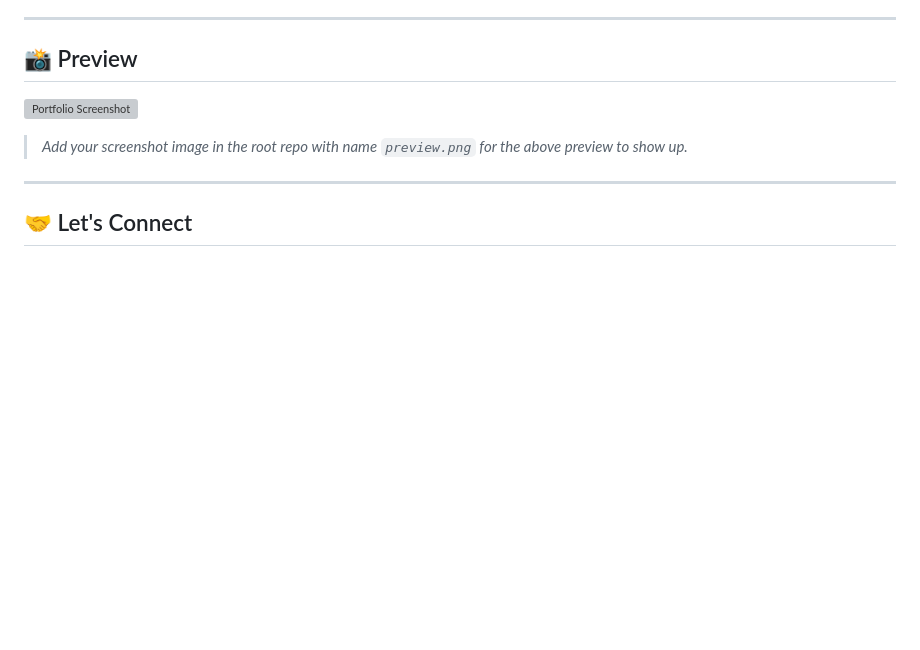
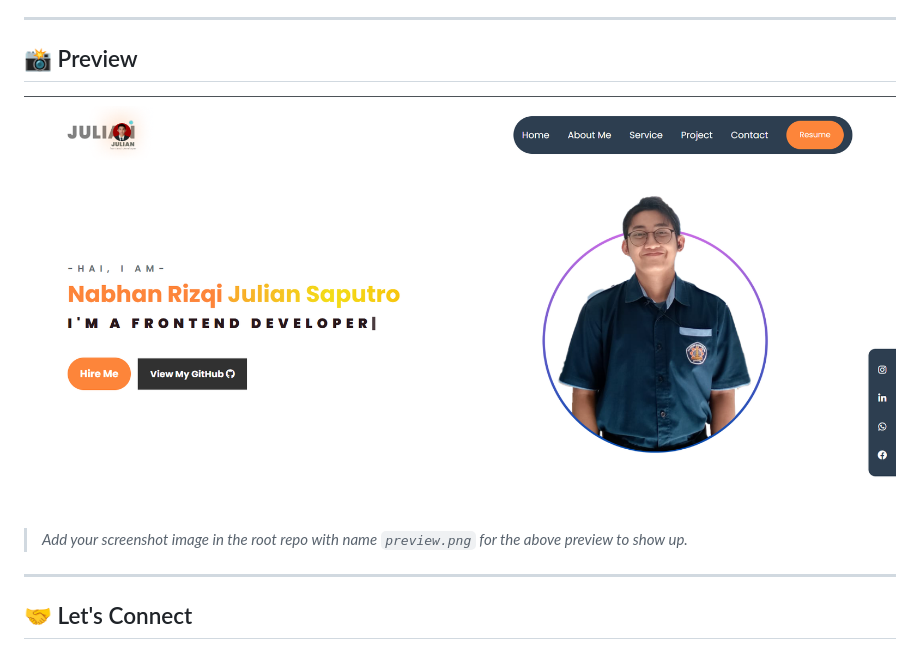
Before and after one commit to rzjuliannofficial/dsf39.github.io, a Markdown page: Readme.Md, the part around the change. Rendered like a GitHub page; pictures changed too: assets/img/previewproject.png (added); blank space fills up the shorter version; grey boxes are pictures that could not be loaded.

Commit message:
update preview project

```diff
--- a/Readme.Md
+++ b/Readme.Md
@@ -38,7 +38,7 @@ This site was built to showcase my technical skills, personal projects, and serv
 
 ## 📸 Preview
 
-![Portfolio Screenshot](https://raw.githubusercontent.com/rzjuliannofficial/dsf39.github.io/main/preview.png)
+![Portfolio Screenshot](/assets/img/previewproject.png)
 
 > *Add your screenshot image in the root repo with name `preview.png` for the above preview to show up.*
 
```
